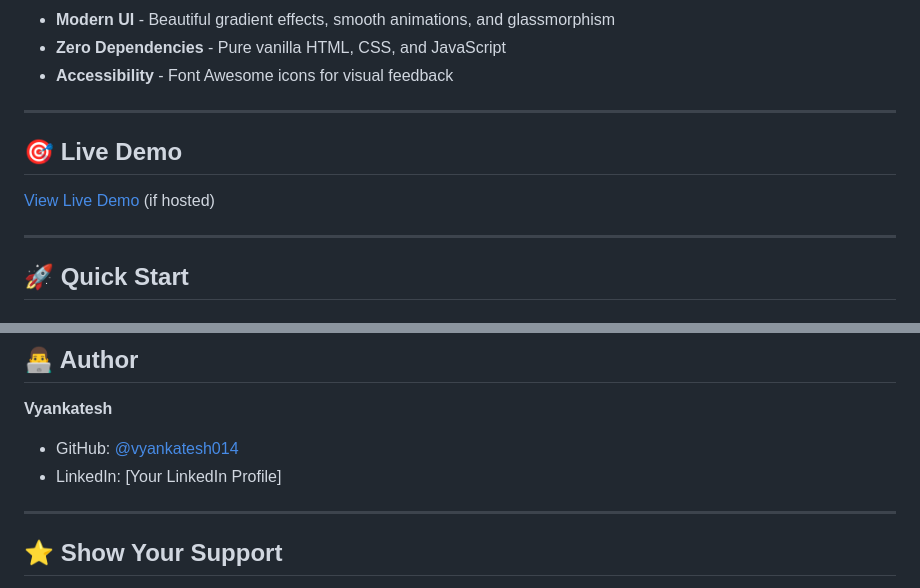
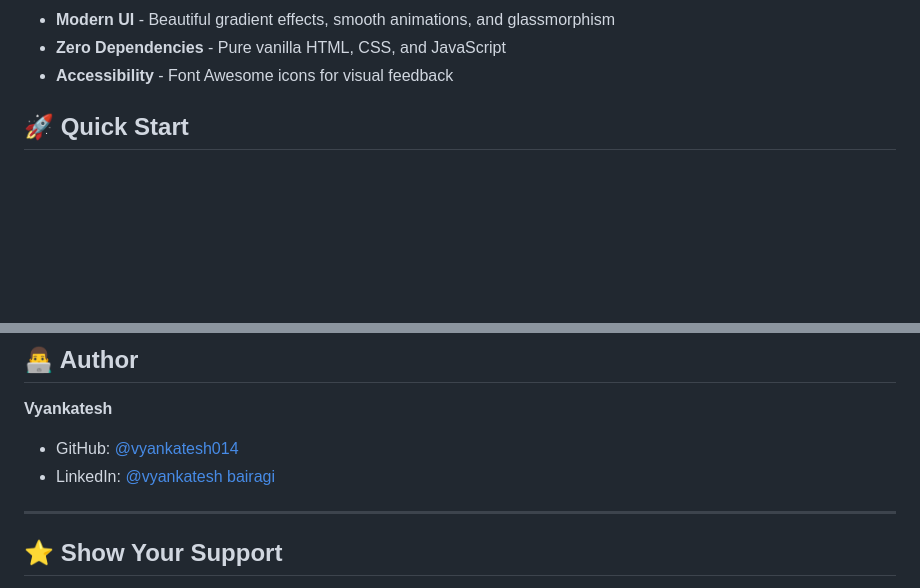
Before and after one commit to vyankateshbairagi/live-character-counter, a Markdown page: README.md, 2 parts joined by grey strips. GitHub-like rendering; blank space fills up the shorter version.

Commit message:
update LinkedIn link
Updated LinkedIn profile link .

```diff
--- a/README.md
+++ b/README.md
@@ -19,13 +19,7 @@ A sleek, feature-rich character counter with real-time analytics, dark mode, and
 - **Zero Dependencies** - Pure vanilla HTML, CSS, and JavaScript
 - **Accessibility** - Font Awesome icons for visual feedback
 
----
 
-## 🎯 Live Demo
-
-[View Live Demo](https://vyankatesh014.github.io/live-character-counter) (if hosted)
-
----
 
 ## 🚀 Quick Start
 
@@ -180,7 +174,7 @@ This project is licensed under the MIT License - see the LICENSE file for detail
 
 **Vyankatesh**
 - GitHub: [@vyankatesh014](https://github.com/vyankatesh014)
-- LinkedIn: [Your LinkedIn Profile]
+- LinkedIn: [@vyankatesh bairagi](https://www.linkedin.com/in/vyankateshbairagi/)
 
 ---
 
```
